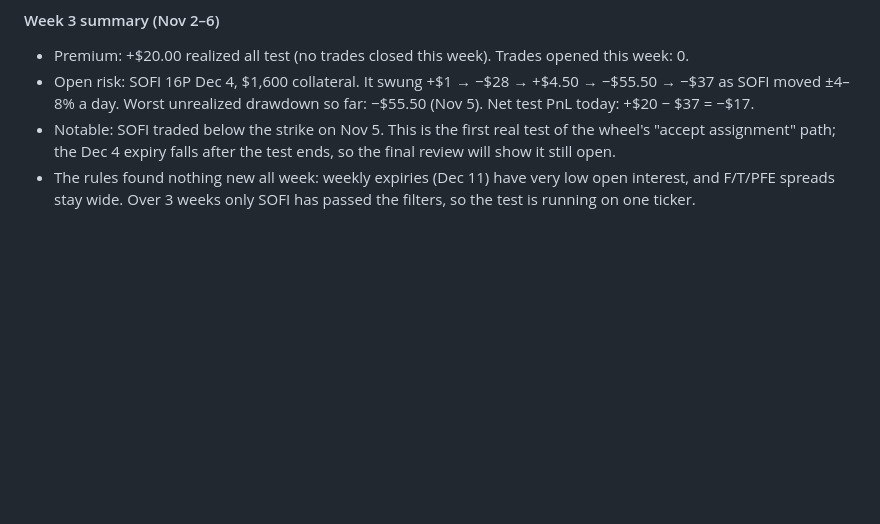
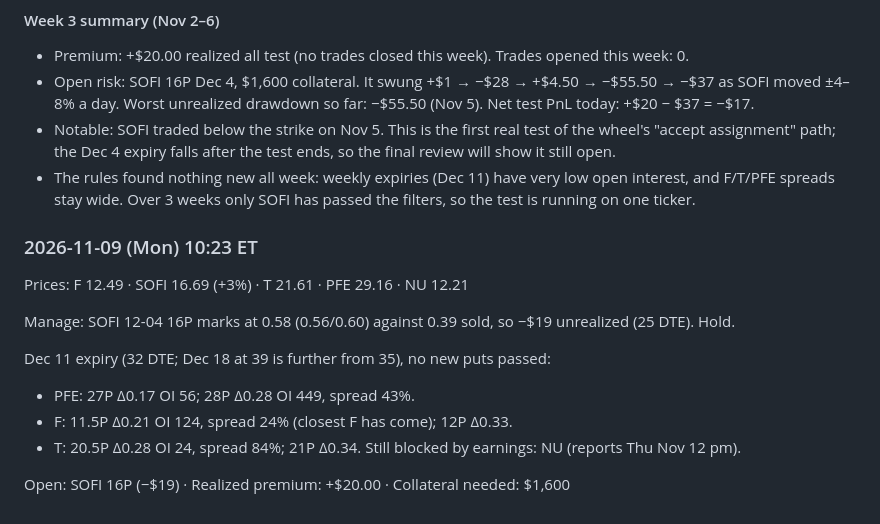
Before and after one commit to usernamedddddd/Claude-, a Markdown page: options-wheel/watch/journal.md, the part around the change. Rendered like a GitHub page; blank space fills up the shorter version.

Commit message:
Wheel watch: 2026-11-09 paper run (hold SOFI 16P, -$19)
Co-Authored-By: Claude Opus 5.5 <noreply@anthropic.com>
Claude-Session: https://claude.ai/code/session_01B4JzvBZPZ7acZs3GW2xTg4

```diff
--- a/options-wheel/watch/journal.md
+++ b/options-wheel/watch/journal.md
@@ -311,3 +311,17 @@ Open: SOFI 16P (−$37) · Realized premium: +$20.00 · Collateral needed: $1,60
   path; the Dec 4 expiry falls after the test ends, so the final review will show it still open.
 - The rules found nothing new all week: weekly expiries (Dec 11) have very low open interest, and F/T/PFE spreads
   stay wide. Over 3 weeks only SOFI has passed the filters, so the test is running on one ticker.
+
+### 2026-11-09 (Mon) 10:23 ET
+
+Prices: F 12.49 · SOFI 16.69 (+3%) · T 21.61 · PFE 29.16 · NU 12.21
+
+Manage: SOFI 12-04 16P marks at 0.58 (0.56/0.60) against 0.39 sold, so −$19 unrealized (25 DTE). Hold.
+
+Dec 11 expiry (32 DTE; Dec 18 at 39 is further from 35), no new puts passed:
+- PFE: 27P Δ0.17 OI 56; 28P Δ0.28 OI 449, spread 43%.
+- F: 11.5P Δ0.21 OI 124, spread 24% (closest F has come); 12P Δ0.33.
+- T: 20.5P Δ0.28 OI 24, spread 84%; 21P Δ0.34.
+Still blocked by earnings: NU (reports Thu Nov 12 pm).
+
+Open: SOFI 16P (−$19) · Realized premium: +$20.00 · Collateral needed: $1,600
```
